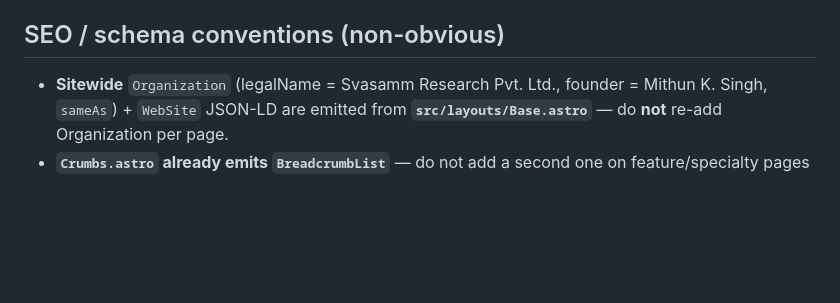
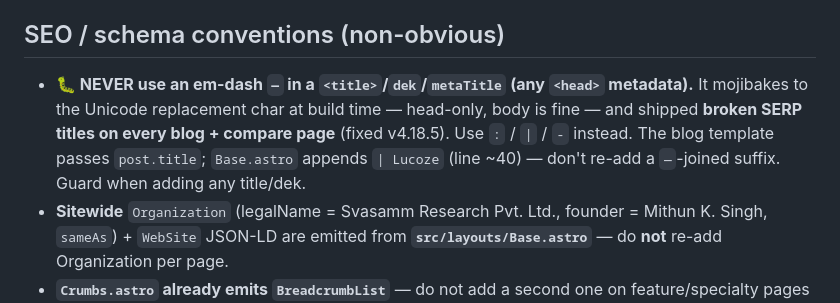
Before and after one commit to svasamm-research/lucoze-website, a Markdown page: CLAUDE.md, the part around the change. GitHub-like rendering; blank space fills up the shorter version.

Commit message:
docs(claude): never use em-dash in head metadata (mojibakes at build)

```diff
--- a/CLAUDE.md
+++ b/CLAUDE.md
@@ -69,6 +69,7 @@ Marketing site for **Lucoze** (healthcare management software for Indian clinics
 - After content/schema changes, **build and grep `dist/`** to confirm rendered JSON-LD (e.g. `grep -oE '"@type":"[A-Za-z]+"' dist/in/.../index.html | sort | uniq -c`).
 
 ## SEO / schema conventions (non-obvious)
+- **🐛 NEVER use an em-dash `—` in a `<title>`/`dek`/`metaTitle` (any `<head>` metadata).** It mojibakes to the Unicode replacement char at build time — head-only, body is fine — and shipped **broken SERP titles on every blog + compare page** (fixed v4.18.5). Use `:` / `|` / `-` instead. The blog template passes `post.title`; `Base.astro` appends `| Lucoze` (line ~40) — don't re-add a `—`-joined suffix. Guard when adding any title/dek.
 - **Sitewide** `Organization` (legalName = Svasamm Research Pvt. Ltd., founder = Mithun K. Singh, `sameAs`) + `WebSite` JSON-LD are emitted from **`src/layouts/Base.astro`** — do **not** re-add Organization per page.
 - **`Crumbs.astro` already emits `BreadcrumbList`** — do not add a second one on feature/specialty pages (they only add `FAQPage` / `Service`).
 - Page-specific schema goes through `<slot name="head">`.
```
